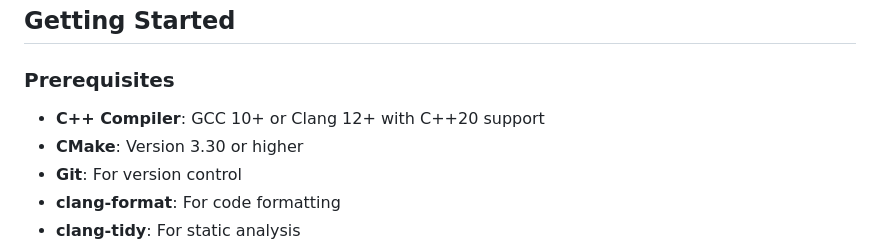
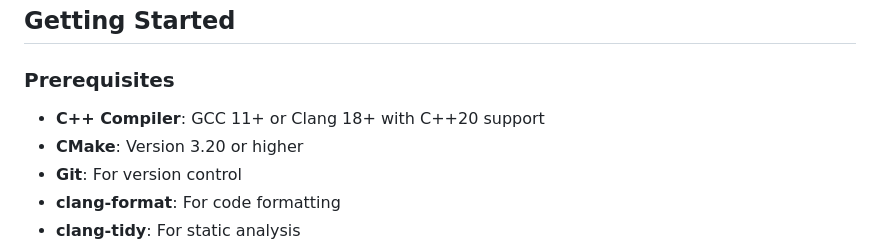
Before and after one commit to Leinadix/C-Alpha, a Markdown page: CONTRIBUTING.md, the part around the change. GitHub-like rendering.

```diff
--- a/CONTRIBUTING.md
+++ b/CONTRIBUTING.md
@@ -22,8 +22,8 @@ This project adheres to a Code of Conduct that we expect all contributors to fol
 
 ### Prerequisites
 
-- **C++ Compiler**: GCC 10+ or Clang 12+ with C++20 support
-- **CMake**: Version 3.30 or higher
+- **C++ Compiler**: GCC 11+ or Clang 18+ with C++20 support
+- **CMake**: Version 3.20 or higher
 - **Git**: For version control
 - **clang-format**: For code formatting
 - **clang-tidy**: For static analysis
```
